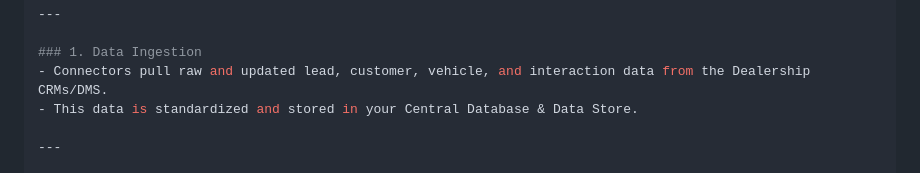
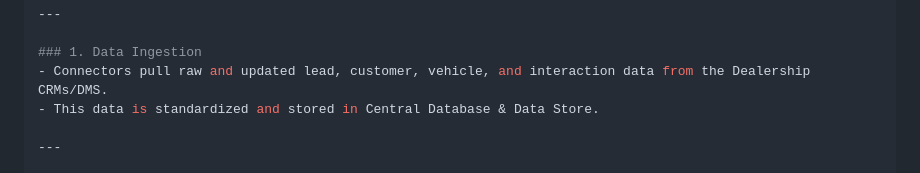
Before and after one commit to joedimos/FB_sales, a Markdown page: README.md, the part around the change. GitHub-like rendering.

```diff
--- a/README.md
+++ b/README.md
@@ -41,7 +41,7 @@ This lead is sent to the Dealership CRMs/DMS.
 
 ### 1. Data Ingestion
 - Connectors pull raw and updated lead, customer, vehicle, and interaction data from the Dealership CRMs/DMS.
-- This data is standardized and stored in your Central Database & Data Store.
+- This data is standardized and stored in Central Database & Data Store.
 
 ---
 
```
